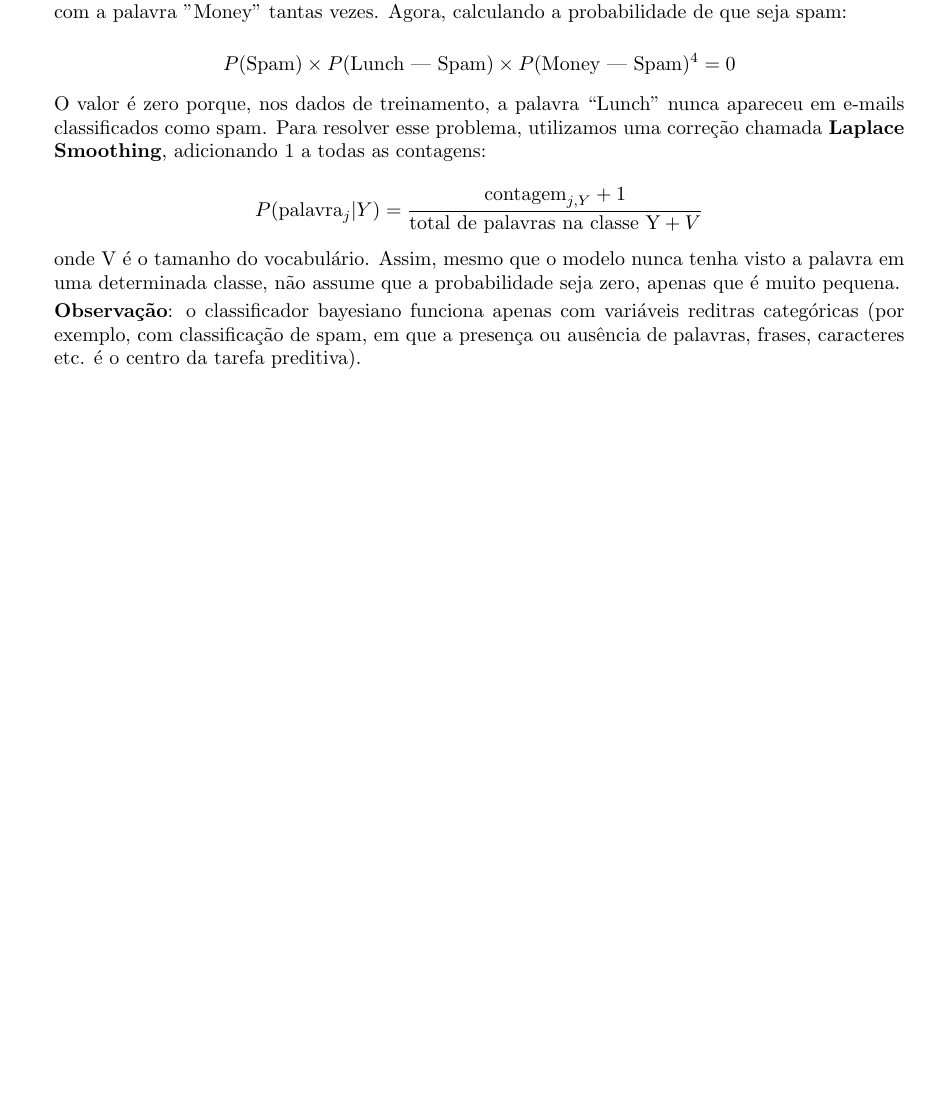
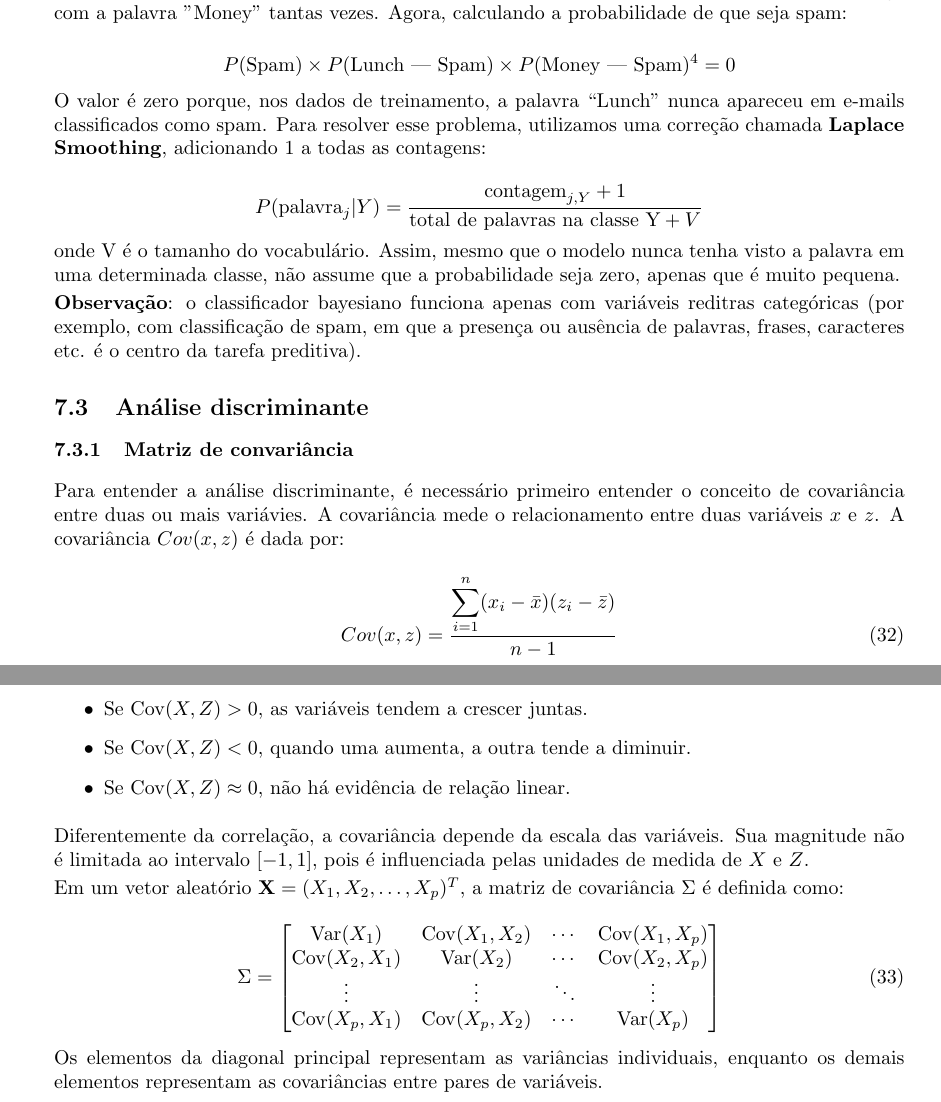
Before and after one commit to luizcaixeta/data_science, a LaTeX document (main.tex): part of page 33 of 33 before the commit and two parts of pages 33 and 34 of 34 after it, the two joined at a grey line, cut so that both start at the same text, the shorter picture padded with empty space. Compiled offline with pdfLaTeX.

Commit message:
add: subsection matriz de covariância

```diff
--- a/main.tex
+++ b/main.tex
@@ -1741,4 +1741,44 @@ em uma determinada classe, não assume que a probabilidade seja zero, apenas que
 (por exemplo, com classificação de spam, em que a presença ou ausência de palavras, frases, caracteres etc.
 é o centro da tarefa preditiva).
 
+\subsection{Análise discriminante}
+
+\subsubsection{Matriz de convariância}
+
+Para entender a análise discriminante, é necessário primeiro entender o conceito de covariância entre duas
+ou mais variávies. A covariância mede o relacionamento entre duas variáveis $x$ e $z$. A covariância $Cov(x, z)$
+é dada por:
+
+\begin{equation}
+    Cov(x, z) = \frac{\displaystyle \sum_{i = 1}^{n}(x_i - \bar{x})(z_i - \bar{z})}{n - 1}
+\end{equation}
+
+\begin{itemize}
+    \item Se $\mathrm{Cov}(X, Z) > 0$, as variáveis tendem a crescer juntas.
+    \item Se $\mathrm{Cov}(X, Z) < 0$, quando uma aumenta, a outra tende a diminuir.
+    \item Se $\mathrm{Cov}(X, Z) \approx 0$, não há evidência de relação linear.
+\end{itemize}
+
+Diferentemente da correlação, a covariância depende da escala das variáveis.
+Sua magnitude não é limitada ao intervalo $[-1,1]$, pois é influenciada
+pelas unidades de medida de $X$ e $Z$.
+
+Em um vetor aleatório $\mathbf{X} = (X_1, X_2, \dots, X_p)^T$, a matriz de
+covariância $\Sigma$ é definida como:
+
+\begin{equation}
+\Sigma =
+\begin{bmatrix}
+\mathrm{Var}(X_1) & \mathrm{Cov}(X_1,X_2) & \cdots & \mathrm{Cov}(X_1,X_p) \\
+\mathrm{Cov}(X_2,X_1) & \mathrm{Var}(X_2) & \cdots & \mathrm{Cov}(X_2,X_p) \\
+\vdots & \vdots & \ddots & \vdots \\
+\mathrm{Cov}(X_p,X_1) & \mathrm{Cov}(X_p,X_2) & \cdots & \mathrm{Var}(X_p)
+\end{bmatrix}
+\end{equation}
+
+Os elementos da diagonal principal representam as variâncias individuais,
+enquanto os demais elementos representam as covariâncias entre pares de variáveis.
+
+
+
 \end{document}
```
